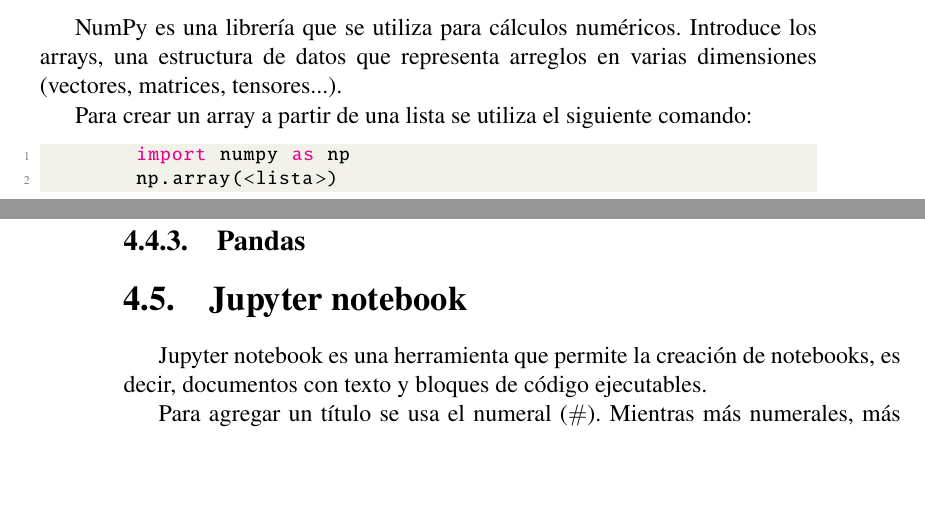
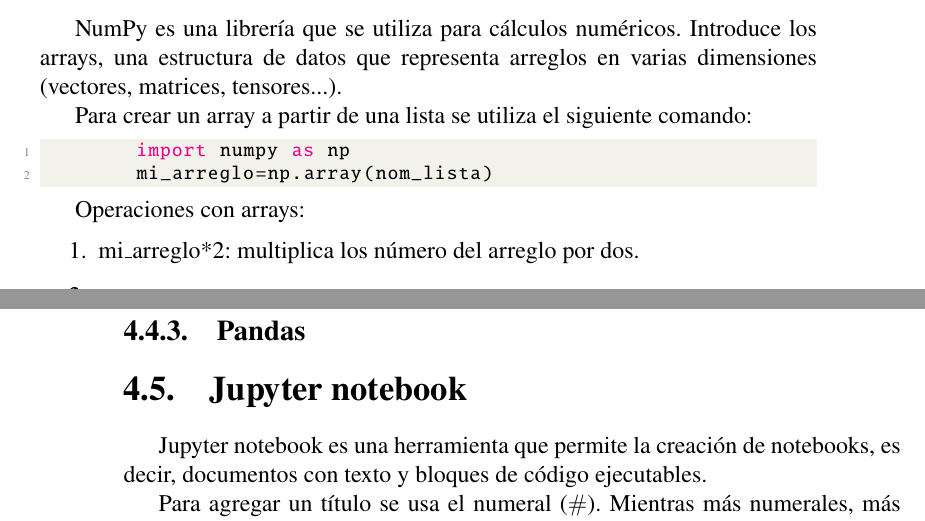
Before and after one commit to GabyPinilla/resumenes, a LaTeX book (Resumen_comandos_CD/Resumen_Comandos.tex): two parts of pages 27 and 28 of 55, joined at a grey line, cut so that both start at the same text, the shorter picture padded with empty space. Compiled offline with pdfLaTeX.

Commit message:
txs auto checkin

```diff
--- a/Resumen_comandos_CD/Resumen_Comandos.tex
+++ b/Resumen_comandos_CD/Resumen_Comandos.tex
@@ -764,8 +764,16 @@
 Para crear un array a partir de una lista se utiliza el siguiente comando:
 \begin{lstlisting}[language=Python]
 	import numpy as np
-	np.array(<lista>)
+	mi_arreglo=np.array(nom_lista)
 \end{lstlisting}
+
+Operaciones con arrays:
+\begin{enumerate}
+	\item mi$\_$arreglo*2: multiplica los número del arreglo por dos.
+	\item
+\end{enumerate}
+
+
 
 %	SUBSECCION
 \subsection{Pandas}
```
